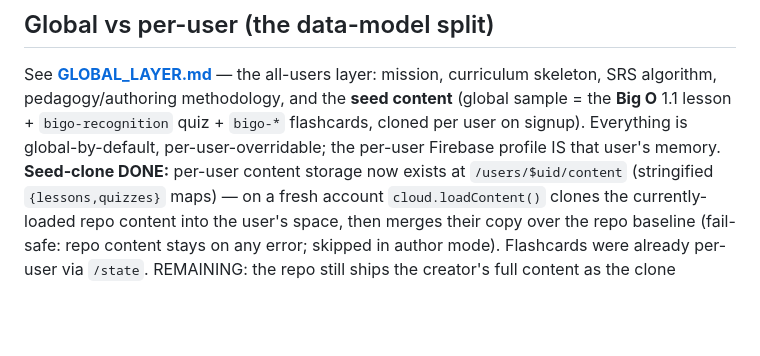
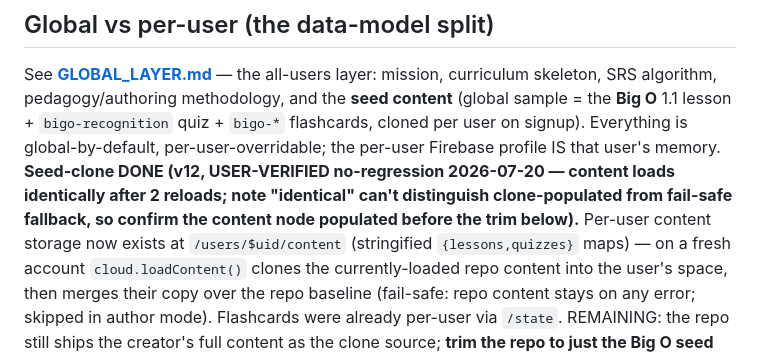
Before and after one commit to ErikaVander/dsa-study-tool, a Markdown page: CLAUDE.md, the part around the change. Rendered like a GitHub page; blank space fills up the shorter version.

Commit message:
Mark seed-clone user-verified (no regression); note clone-populated confirmation pending
Co-Authored-By: Claude Opus 4.8 <noreply@anthropic.com>

```diff
--- a/CLAUDE.md
+++ b/CLAUDE.md
@@ -16,7 +16,10 @@ See **[GLOBAL_LAYER.md](GLOBAL_LAYER.md)** — the all-users layer: mission, cur
 SRS algorithm, pedagogy/authoring methodology, and the **seed content** (global sample = the
 **Big O** 1.1 lesson + `bigo-recognition` quiz + `bigo-*` flashcards, cloned per user on signup).
 Everything is global-by-default, per-user-overridable; the per-user Firebase profile IS that
-user's memory. **Seed-clone DONE:** per-user content storage now exists at `/users/$uid/content`
+user's memory. **Seed-clone DONE (v12, USER-VERIFIED no-regression 2026-07-20 — content loads
+identically after 2 reloads; note "identical" can't distinguish clone-populated from fail-safe
+fallback, so confirm the content node populated before the trim below).** Per-user content
+storage now exists at `/users/$uid/content`
 (stringified `{lessons,quizzes}` maps) — on a fresh account `cloud.loadContent()` clones the
 currently-loaded repo content into the user's space, then merges their copy over the repo
 baseline (fail-safe: repo content stays on any error; skipped in author mode). Flashcards were
```
